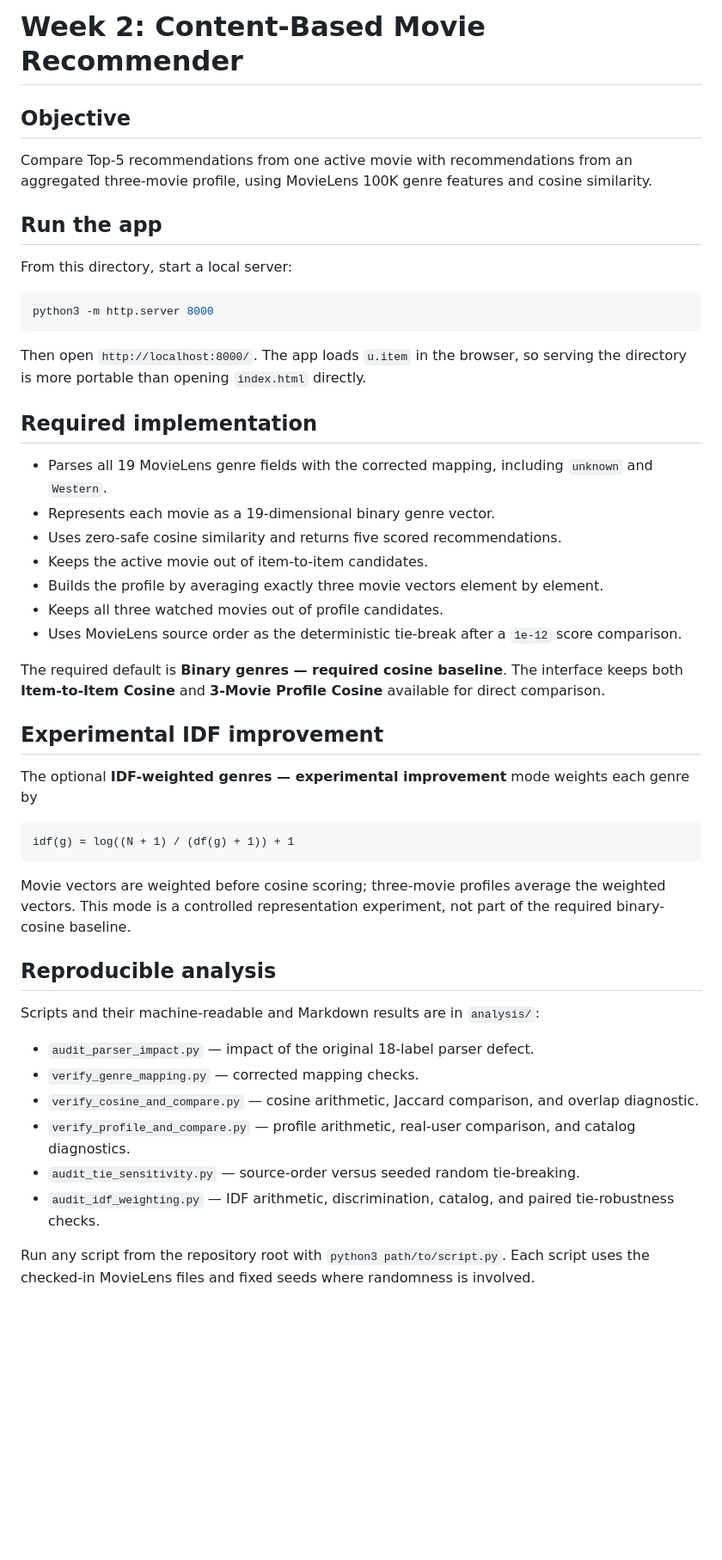
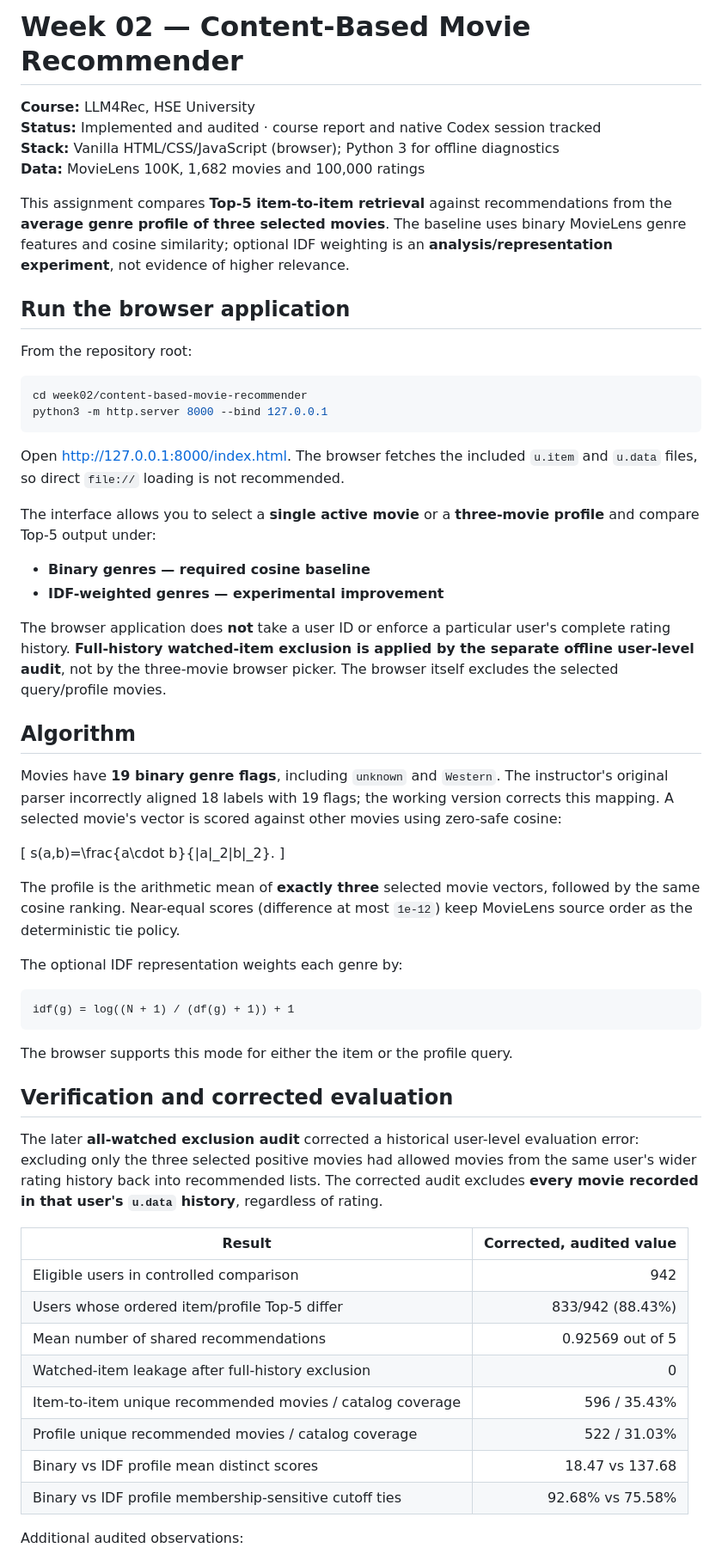
Before and after one commit to chenfengru/LLM4Rec-Course, a Markdown page: week02/content-based-movie-recommender/README.md, the part around one of its changes. Shown at 86% size. GitHub-like rendering; blank space fills up the shorter version.

Commit message:
Align Week 2 README with corrected full-history evaluation

````diff
--- a/week02/content-based-movie-recommender/README.md
+++ b/week02/content-based-movie-recommender/README.md
@@ -1,51 +1,62 @@
-# Week 2: Content-Based Movie Recommender
+# Week 02 — Content-Based Movie Recommender
 
-## Objective
+**Course:** LLM4Rec, HSE University
+**Status:** Implemented and audited · course report and native Codex session tracked
+**Stack:** Vanilla HTML/CSS/JavaScript (browser); Python 3 for offline diagnostics
+**Data:** MovieLens 100K, 1,682 movies and 100,000 ratings
 
-Compare Top-5 recommendations from one active movie with recommendations from an aggregated three-movie profile, using MovieLens 100K genre features and cosine similarity.
+This assignment compares **Top-5 item-to-item retrieval** against recommendations from the **average genre profile of three selected movies**. The baseline uses binary MovieLens genre features and cosine similarity; optional IDF weighting is an **analysis/representation experiment**, not evidence of higher relevance.
 
-## Run the app
+## Run the browser application
 
-From this directory, start a local server:
+From the repository root:
 
 ```bash
-python3 -m http.server 8000
+cd week02/content-based-movie-recommender
+python3 -m http.server 8000 --bind 127.0.0.1
 ```
 
-Then open `http://localhost:8000/`. The app loads `u.item` in the browser, so serving the directory is more portable than opening `index.html` directly.
+Open http://127.0.0.1:8000/index.html. The browser fetches the included `u.item` and `u.data` files, so direct `file://` loading is not recommended.
 
-## Required implementation
+The interface allows you to select a **single active movie** or a **three-movie profile** and compare Top-5 output under:
 
-- Parses all 19 MovieLens genre fields with the corrected mapping, including `unknown` and `Western`.
-- Represents each movie as a 19-dimensional binary genre vector.
-- Uses zero-safe cosine similarity and returns five scored recommendations.
-- Keeps the active movie out of item-to-item candidates.
-- Builds the profile by averaging exactly three movie vectors element by element.
-- Keeps all three watched movies out of profile candidates.
-- Uses MovieLens source order as the deterministic tie-break after a `1e-12` score comparison.
+- **Binary genres — required cosine baseline**
+- **IDF-weighted genres — experimental improvement**
 
-The required default is **Binary genres — required cosine baseline**. The interface keeps both **Item-to-Item Cosine** and **3-Movie Profile Cosine** available for direct comparison.
+The browser application does **not** take a user ID or enforce a particular user's complete rating history. **Full-history watched-item exclusion is applied by the separate offline user-level audit**, not by the three-movie browser picker. The browser itself excludes the selected query/profile movies.
 
-## Experimental IDF improvement
+## Algorithm
 
-The optional **IDF-weighted genres — experimental improvement** mode weights each genre by
+Movies have **19 binary genre flags**, including `unknown` and `Western`. The instructor's original parser incorrectly aligned 18 labels with 19 flags; the working version corrects this mapping. A selected movie's vector is scored against other movies using zero-safe cosine:
+
+\[
+s(a,b)=\frac{a\cdot b}{\|a\|_2\|b\|_2}.
+\]
+
+The profile is the arithmetic mean of **exactly three** selected movie vectors, followed by the same cosine ranking. Near-equal scores (difference at most `1e-12`) keep MovieLens source order as the deterministic tie policy.
+
+The optional IDF representation weights each genre by:
 
 ```text
 idf(g) = log((N + 1) / (df(g) + 1)) + 1
 ```
 
-Movie vectors are weighted before cosine scoring; three-movie profiles average the weighted vectors. This mode is a controlled representation experiment, not part of the required binary-cosine baseline.
+The browser supports this mode for either the item or the profile query.
 
-## Reproducible analysis
+## Verification and corrected evaluation
 
-Scripts and their machine-readable and Markdown results are in `analysis/`:
+The later **all-watched exclusion audit** corrected a historical user-level evaluation error: excluding only the three selected positive movies had allowed movies from the same user's wider rating history back into recommended lists. The corrected audit excludes **every movie recorded in that user's `u.data` history**, regardless of rating.
 
-- `audit_parser_impact.py` — impact of the original 18-label parser defect.
-- `verify_genre_mapping.py` — corrected mapping checks.
-- `verify_cosine_and_compare.py` — cosine arithmetic, Jaccard comparison, and overlap diagnostic.
-- `verify_profile_and_compare.py` — profile arithmetic, real-user comparison, and catalog diagnostics.
-- `audit_tie_sensitivity.py` — source-order versus seeded random tie-breaking.
-- `audit_idf_weighting.py` — IDF arithmetic, discrimination, catalog, and paired tie-robustness checks.
+| Result | Corrected, audited value |
+| --- | ---: |
+| Eligible users in controlled comparison | 942 |
+| Users whose ordered item/profile Top-5 differ | 833/942 (88.43%) |
+| Mean number of shared recommendations | 0.92569 out of 5 |
+| Watched-item leakage after full-history exclusion | 0 |
+| Item-to-item unique recommended movies / catalog coverage | 596 / 35.43% |
+| Profile unique recommended movies / catalog coverage | 522 / 31.03% |
+| Binary vs IDF profile mean distinct scores | 18.47 vs 137.68 |
+| Binary vs IDF profile membership-sensitive cutoff ties | 92.68% vs 75.58% |
 
-Run any script from the repository root with `python3 path/to/script.py`. Each script uses the checked-in MovieLens files and fixed seeds where randomness is involved.
+Additional audited observations:
 
````
Also changed, not shown: other parts of week02/content-based-movie-recommender/README.md (+47 -8 lines).
